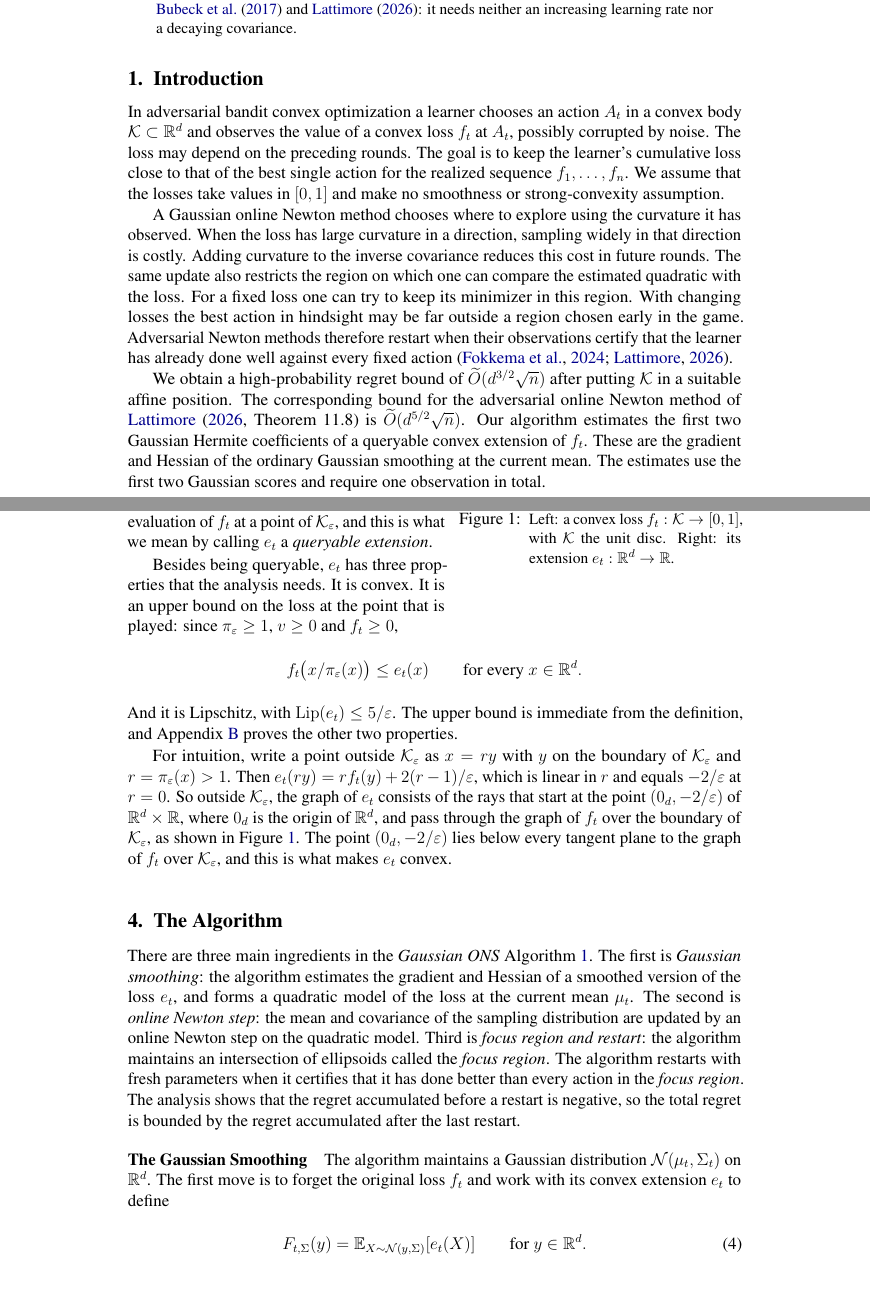
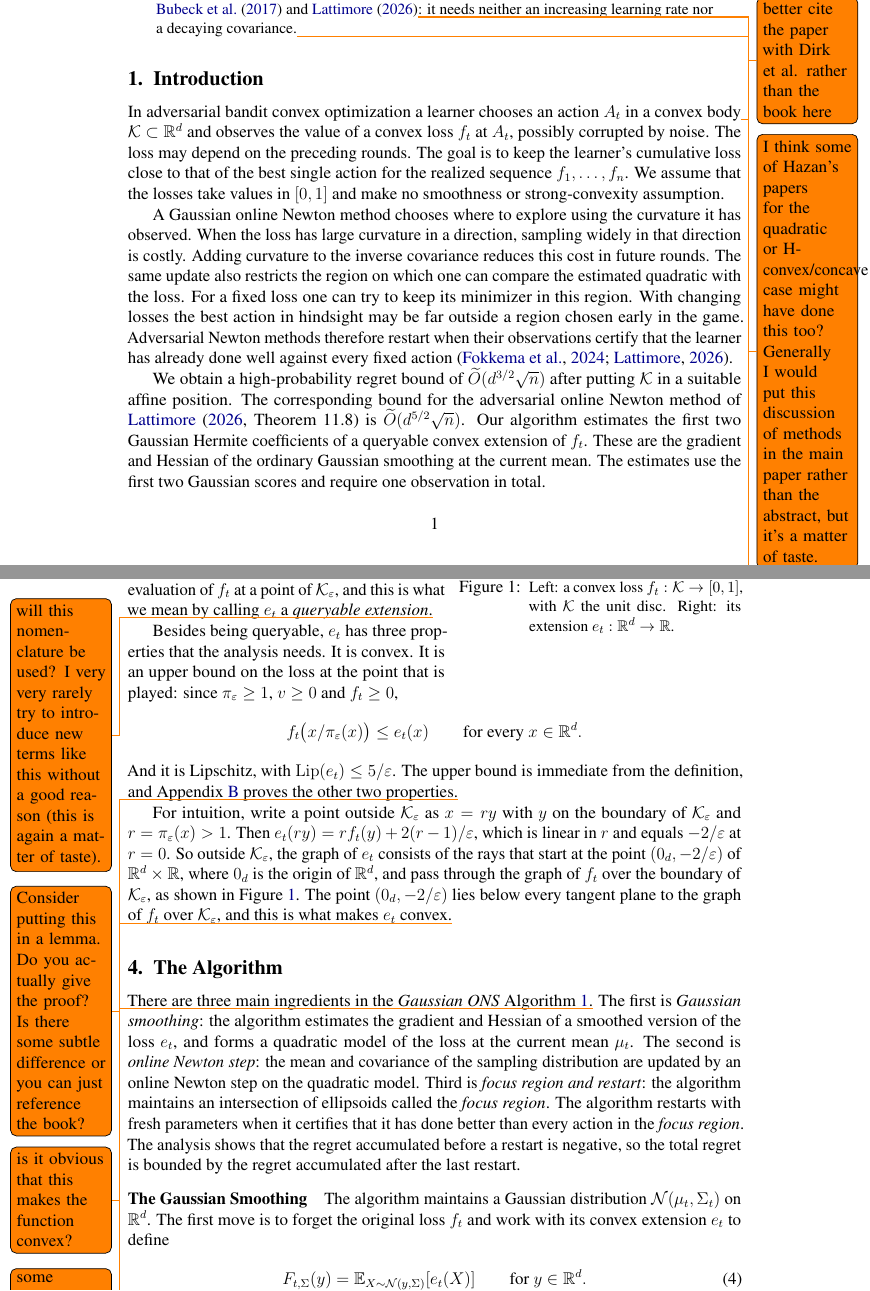
Before and after one commit to sarb9/cvxbyopt, a LaTeX thesis (adversarial/advcvx.tex): two parts of pages 1 and 4 of 26, joined at a grey line, cut so that both start at the same text. Compiled offline with pdfLaTeX.

Commit message:
Update on Overleaf.

```diff
--- a/adversarial/advcvx.tex
+++ b/adversarial/advcvx.tex
@@ -117,8 +117,8 @@
     Unlike earlier methods of this kind, it uses unbiased estimates of the
     gradient and Hessian of the Gaussian smoothing of the loss, rather than
     of an optimistic surrogate. Its restarting mechanism is also simpler
-    than those of \citet{bubeck2017kernel} and \citet{lattimore2026bandit}:
-    it needs neither an increasing learning rate nor a decaying covariance.
+    than those of \citet{bubeck2017kernel} and \citet{lattimore2026bandit}\todo{better cite the paper with Dirk et al. rather than the book here}:
+    it needs neither an increasing learning rate nor a decaying covariance.\todo{I think some of Hazan's papers for the quadratic or H-convex/concave case might have done this too? Generally I would put this discussion of methods in the main paper rather than the abstract, but it's a matter of taste.}
     % We study adversarial bandit convex optimization on a $d$-dimensional convex body.
     % In each of $n$ rounds the learner observes one noisy value of a bounded convex loss.
     % We give a Gaussian online Newton method with regret $\widetilde O(d^{3/2}\sqrt n)$
@@ -137,7 +137,7 @@
 \label{sec:introduction}
 
 In adversarial bandit convex optimization a learner chooses an action $A_t$ in a
-convex body $\K\subset\R^d$ and observes the value of a convex loss $f_t$ at $A_t$,
+convex body\todo{tell the reader what is a convex body} $\K\subset\R^d$ and observes the value of a convex loss $f_t$ at $A_t$,
 possibly corrupted by noise. The loss may depend on the preceding rounds.
 The goal is to keep the learner's cumulative loss close to that of the best
 single action for the realized sequence $f_1,\ldots,f_n$. We assume that the
@@ -423,7 +424,7 @@ $\pi_\eps(x)=1$ and $v(x)=0$, so $e_t(x)=f_t(x)$. If $x\notin\K_\eps$, then
 $x/\pi_\eps(x)$ lies on the boundary of $\K_\eps$, and $e_t(x)$ is computed
 from the single value $f_t(x/\pi_\eps(x))$. In either case, the value of
 $e_t$ at any point of $\R^d$ costs one evaluation of $f_t$ at a point of
-$\K_\eps$, and this is what we mean by calling $e_t$ a \textit{queryable extension}.
+$\K_\eps$, and this is what we mean by calling $e_t$ a \textit{queryable extension}.\todo{will this nomenclature be used? I very very rarely try to introduce new terms like this without a good reason (this is again a matter of taste).}
 
 Besides being queryable, $e_t$ has three properties that the analysis needs.
 It is convex. It is an upper bound on the loss at the point that is played:
@@ -434,7 +435,7 @@ since $\pi_\eps\geq1$, $v\geq0$ and $f_t\geq0$,
 \end{align}
 And it is Lipschitz, with $\Lip(e_t)\leq5/\eps$. The upper bound is
 immediate from the definition, and Appendix~\ref{app:extension} proves the
-other two properties.
+other two properties.\todo{Consider putting this in a lemma. Do you actually give the proof? Is there some subtle difference or you can just reference the book?}
 
 For intuition, write a point outside $\K_\eps$ as $x=ry$ with $y$ on the
 boundary of $\K_\eps$ and $r=\pi_\eps(x)>1$. Then
@@ -444,12 +445,12 @@ start at the point $(0_d,-2/\eps)$ of $\R^d\times\R$, where $0_d$ is the
 origin of $\R^d$, and pass through the graph of $f_t$ over the boundary of
 $\K_\eps$, as shown in \cref{fig:extension}. The point $(0_d,-2/\eps)$ lies
 below every tangent plane to the graph of $f_t$ over $\K_\eps$, and this is
-what makes $e_t$ convex.
+what makes $e_t$ convex.\todo{is it obvious that this makes the function convex?}
 
 \section{The Algorithm}
 \label{sec:algorithm}
 
-There are three main ingredients in the \textit{Gaussian ONS} \cref{alg:main}.
+There are three main ingredients in the \textit{Gaussian ONS} \cref{alg:main}.\todo{some thought may be needed on the name. Gaussian ONS might already be the name of the full information algorithm.}
 The first is \textit{Gaussian smoothing}:
 the algorithm estimates the gradient and Hessian of a
 smoothed version of the loss $e_t$, and forms a
@@ -498,7 +499,7 @@ The first move is to forget the original loss $f_t$ and work with its convex ext
     F_{t,\Sigma}(y)=\E_{X\sim\N(y,\Sigma)}[e_t(X)]
     \qquad\text{for }y\in\R^d.
     \eqlabel{eq:gaussian-smoothing}
-\end{align}
+\end{align}\todo{is this really what is wanted? Dependence on $\mu_t$ is missing.}
 This is the \textit{Gaussian smoothing} of $e_t$ with covariance $\Sigma$.
 The main niceness of $F_{t,\Sigma}$ is that its gradient and Hessian can be expressed as
 \begin{align}
```
Also changed, not shown: adversarial/advcvx.tex (21 more changed lines).
